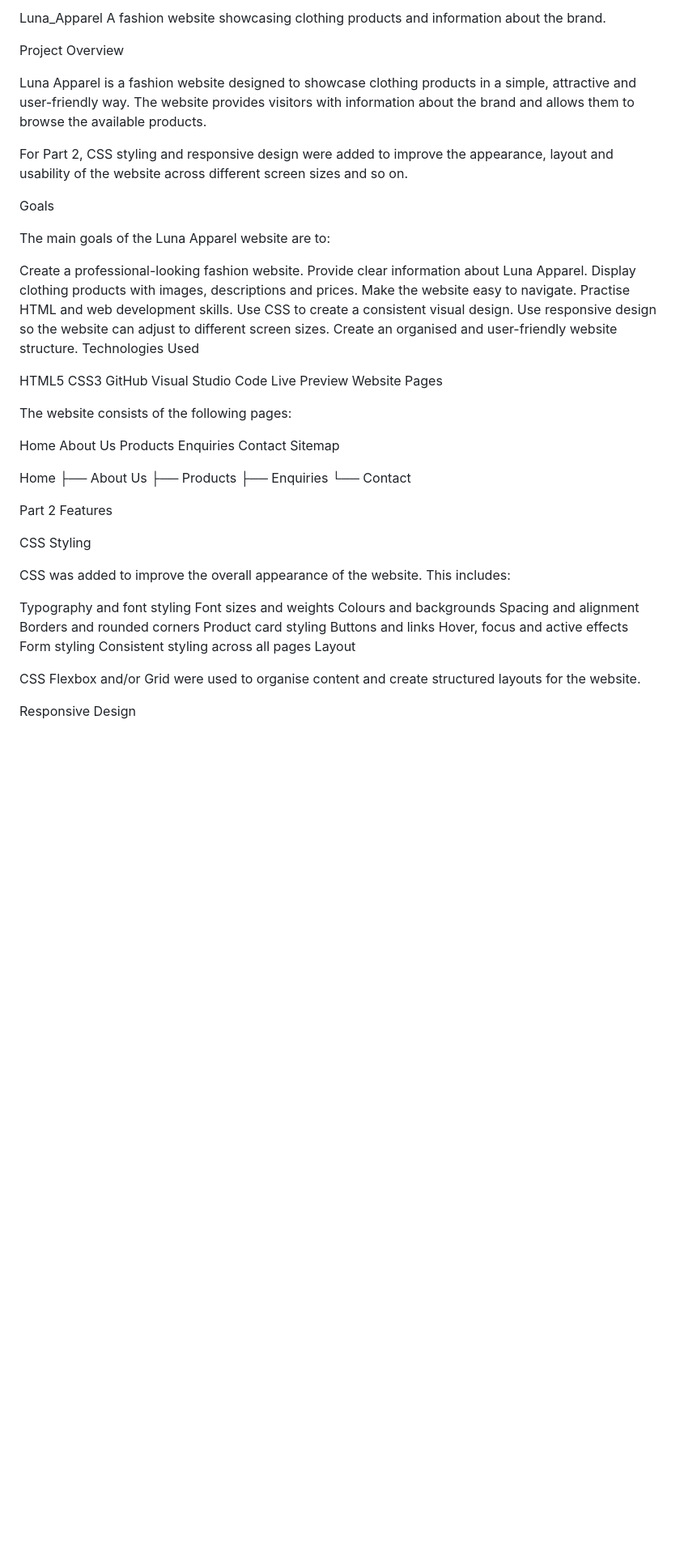
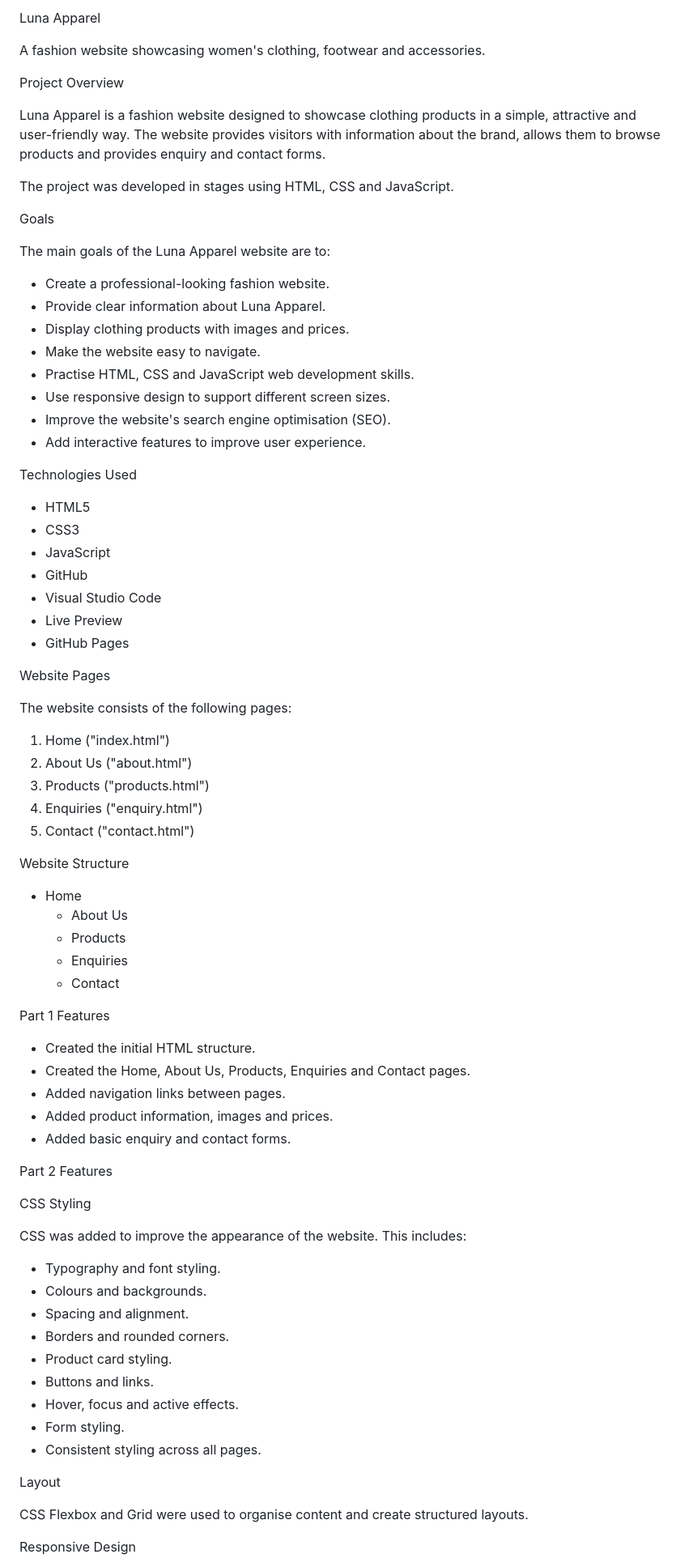
Before and after one commit to CanIGetSomeMaanie/Luna_Apparel, a Markdown page: README.md, the part around one of its changes. Shown at 81% size. Drawn GitHub-style; blank space fills up the shorter version.

Commit message:
Revise README.md for clarity and completeness
Updated the README.md to enhance project details, including features, technologies, and references.

```diff
--- a/README.md
+++ b/README.md
@@ -1,63 +1,81 @@
-Luna_Apparel
-A fashion website showcasing clothing products and information about the brand.
+Luna Apparel
+
+A fashion website showcasing women's clothing, footwear and accessories.
 
 Project Overview
 
-Luna Apparel is a fashion website designed to showcase clothing products in a simple, attractive and user-friendly way. The website provides visitors with information about the brand and allows them to browse the available products.
+Luna Apparel is a fashion website designed to showcase clothing products in a simple, attractive and user-friendly way. The website provides visitors with information about the brand, allows them to browse products and provides enquiry and contact forms.
 
-For Part 2, CSS styling and responsive design were added to improve the appearance, layout and usability of the website across different screen sizes and so on.
+The project was developed in stages using HTML, CSS and JavaScript.
 
 Goals
 
 The main goals of the Luna Apparel website are to:
 
-Create a professional-looking fashion website.
-Provide clear information about Luna Apparel.
-Display clothing products with images, descriptions and prices.
-Make the website easy to navigate.
-Practise HTML and web development skills.
-Use CSS to create a consistent visual design.
-Use responsive design so the website can adjust to different screen sizes.
-Create an organised and user-friendly website structure.
+- Create a professional-looking fashion website.
+- Provide clear information about Luna Apparel.
+- Display clothing products with images and prices.
+- Make the website easy to navigate.
+- Practise HTML, CSS and JavaScript web development skills.
+- Use responsive design to support different screen sizes.
+- Improve the website's search engine optimisation (SEO).
+- Add interactive features to improve user experience.
+
 Technologies Used
 
-HTML5
-CSS3
-GitHub
-Visual Studio Code
-Live Preview
+- HTML5
+- CSS3
+- JavaScript
+- GitHub
+- Visual Studio Code
+- Live Preview
+- GitHub Pages
+
 Website Pages
 
 The website consists of the following pages:
 
-Home
-About Us
-Products
-Enquiries
-Contact
-Sitemap
+1. Home ("index.html")
+2. About Us ("about.html")
+3. Products ("products.html")
+4. Enquiries ("enquiry.html")
+5. Contact ("contact.html")
 
-Home ├── About Us ├── Products ├── Enquiries └── Contact
+Website Structure
+
+- Home
+  - About Us
+  - Products
+  - Enquiries
+  - Contact
+
+Part 1 Features
+
+- Created the initial HTML structure.
+- Created the Home, About Us, Products, Enquiries and Contact pages.
+- Added navigation links between pages.
+- Added product information, images and prices.
+- Added basic enquiry and contact forms.
 
 Part 2 Features
 
 CSS Styling
 
-CSS was added to improve the overall appearance of the website. This includes:
+CSS was added to improve the appearance of the website. This includes:
 
-Typography and font styling
-Font sizes and weights
-Colours and backgrounds
-Spacing and alignment
-Borders and rounded corners
-Product card styling
-Buttons and links
-Hover, focus and active effects
-Form styling
-Consistent styling across all pages
+- Typography and font styling.
+- Colours and backgrounds.
+- Spacing and alignment.
+- Borders and rounded corners.
+- Product card styling.
+- Buttons and links.
+- Hover, focus and active effects.
+- Form styling.
+- Consistent styling across all pages.
+
 Layout
 
-CSS Flexbox and/or Grid were used to organise content and create structured layouts for the website.
+CSS Flexbox and Grid were used to organise content and create structured layouts.
 
 Responsive Design
 
```
Also changed, not shown: other parts of README.md (+109 -51 lines).
